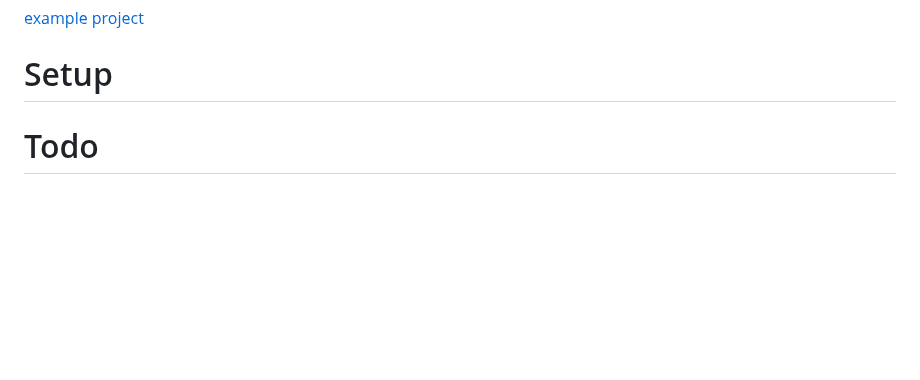
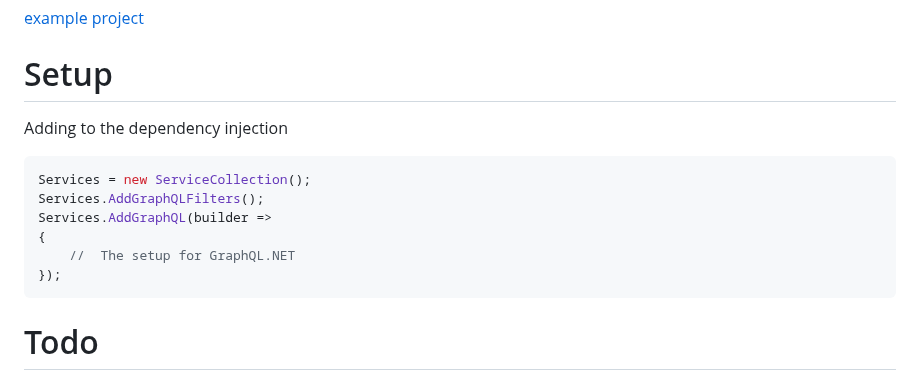
Before and after one commit to TitaniumIT/graphql-filters, a Markdown page: README.md, the part around the change. GitHub-like rendering; blank space fills up the shorter version.

Commit message:
document

````diff
--- a/README.md
+++ b/README.md
@@ -168,7 +168,16 @@ query GetDiversWithDivesAt($location:ValueScalar!){
 
 # Setup
 
+Adding to the dependency injection
 
+```C#
+Services = new ServiceCollection();
+Services.AddGraphQLFilters();
+Services.AddGraphQL(builder =>
+{
+    //  The setup for GraphQL.NET
+});
+```
 
 # Todo
 
````
